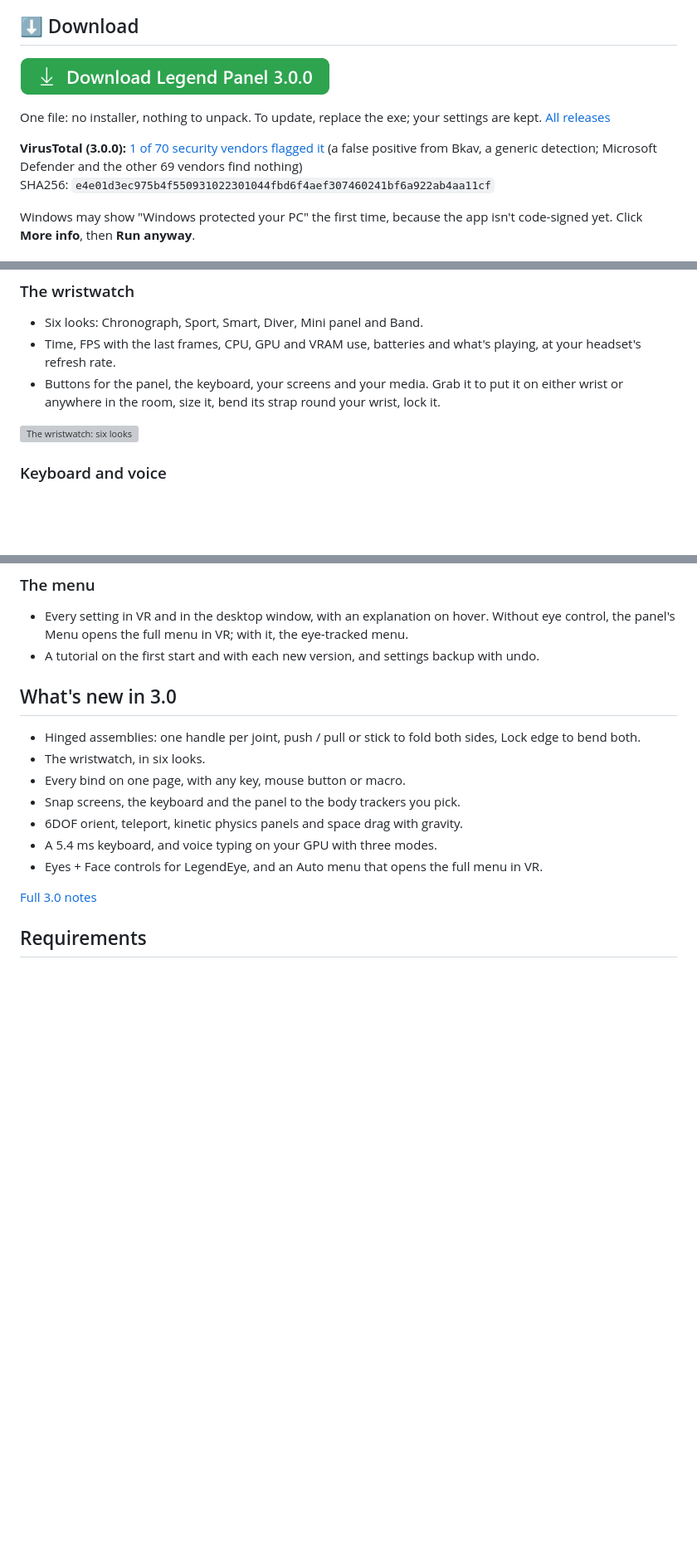
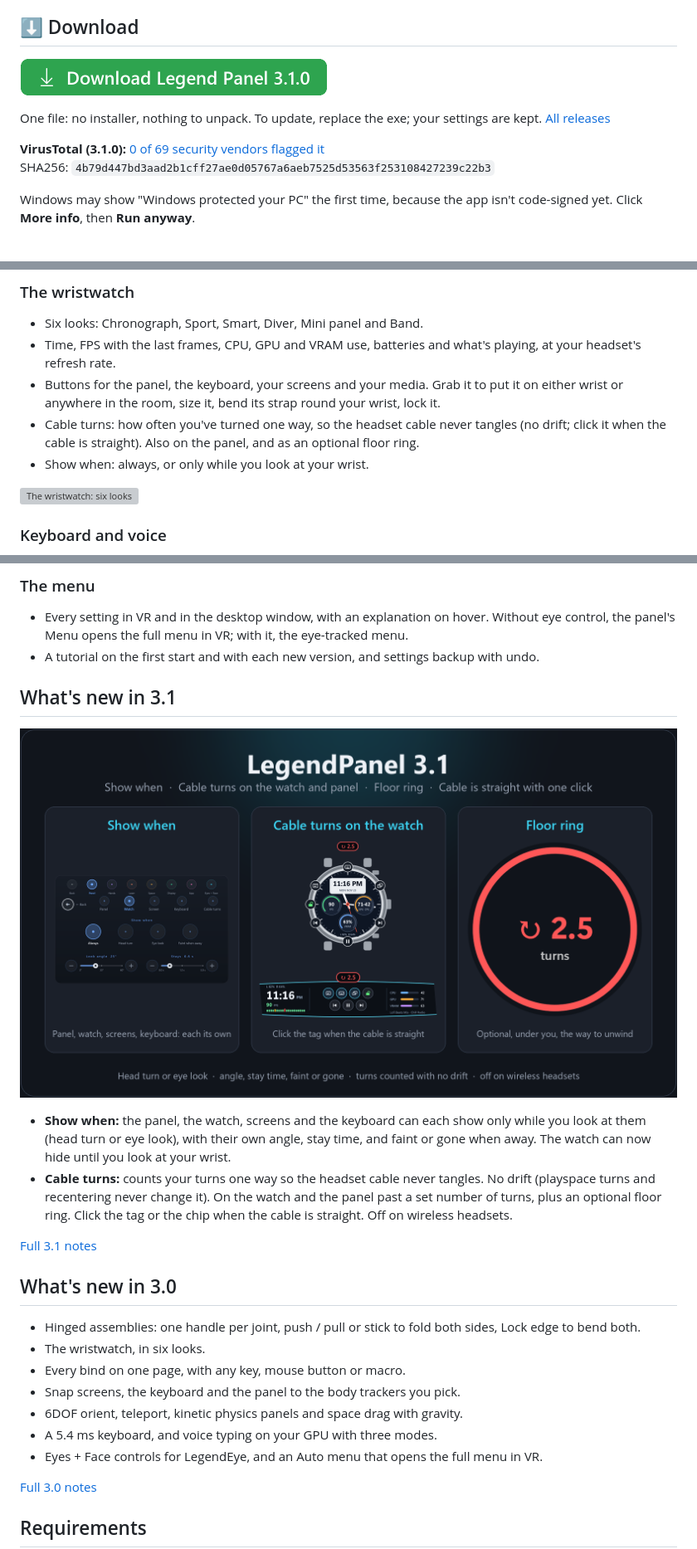
Before and after one commit to Encapsulation/LegendPanel, a Markdown page: README.md, 3 parts joined by grey strips. Shown at 83% size. Drawn GitHub-style; pictures changed too: docs/download-button.png, docs/legendpanel-hero-310.png (added); blank space fills up the shorter version; grey boxes are pictures that could not be loaded.

Commit message:
LegendPanel 3.1.0: Show when for the panel, watch, screens and keyboard; cable turns on the watch, the panel and an optional floor ring

```diff
--- a/README.md
+++ b/README.md
@@ -7,12 +7,12 @@ LegendPanel is a SteamVR panel that sits on your wrist or in the room. It shows
 
 ## ⬇️ Download
 
-<a href="https://github.com/Encapsulation/LegendPanel/releases/latest/download/LegendPanel.exe"><img src="docs/download-button.png" alt="Download Legend Panel 3.0.0" width="374"></a>
+<a href="https://github.com/Encapsulation/LegendPanel/releases/latest/download/LegendPanel.exe"><img src="docs/download-button.png" alt="Download Legend Panel 3.1.0" width="371"></a>
 
 One file: no installer, nothing to unpack. To update, replace the exe; your settings are kept. [All releases](https://github.com/Encapsulation/LegendPanel/releases)
 
-**VirusTotal (3.0.0):** [1 of 70 security vendors flagged it](https://www.virustotal.com/gui/file/e4e01d3ec975b4f550931022301044fbd6f4aef307460241bf6a922ab4aa11cf) (a false positive from Bkav, a generic detection; Microsoft Defender and the other 69 vendors find nothing)
-SHA256: `e4e01d3ec975b4f550931022301044fbd6f4aef307460241bf6a922ab4aa11cf`
+**VirusTotal (3.1.0):** [0 of 69 security vendors flagged it](https://www.virustotal.com/gui/file/4b79d447bd3aad2b1cff27ae0d05767a6aeb7525d53563f253108427239c22b3)
+SHA256: `4b79d447bd3aad2b1cff27ae0d05767a6aeb7525d53563f253108427239c22b3`
 
 Windows may show "Windows protected your PC" the first time, because the app isn't code-signed yet. Click **More info**, then **Run anyway**.
 
@@ -45,6 +45,8 @@ Windows may show "Windows protected your PC" the first time, because the app isn
 - Six looks: Chronograph, Sport, Smart, Diver, Mini panel and Band.
 - Time, FPS with the last frames, CPU, GPU and VRAM use, batteries and what's playing, at your headset's refresh rate.
 - Buttons for the panel, the keyboard, your screens and your media. Grab it to put it on either wrist or anywhere in the room, size it, bend its strap round your wrist, lock it.
+- Cable turns: how often you've turned one way, so the headset cable never tangles (no drift; click it when the cable is straight). Also on the panel, and as an optional floor ring.
+- Show when: always, or only while you look at your wrist.
 
 ![The wristwatch: six looks](docs/legendpanel-300-watch.png)
 
@@ -95,6 +98,15 @@ Windows may show "Windows protected your PC" the first time, because the app isn
 ### The menu
 - Every setting in VR and in the desktop window, with an explanation on hover. Without eye control, the panel's Menu opens the full menu in VR; with it, the eye-tracked menu.
 - A tutorial on the first start and with each new version, and settings backup with undo.
+
+## What's new in 3.1
+
+![LegendPanel 3.1](docs/legendpanel-hero-310.png)
+
+- **Show when:** the panel, the watch, screens and the keyboard can each show only while you look at them (head turn or eye look), with their own angle, stay time, and faint or gone when away. The watch can now hide until you look at your wrist.
+- **Cable turns:** counts your turns one way so the headset cable never tangles. No drift (playspace turns and recentering never change it). On the watch and the panel past a set number of turns, plus an optional floor ring. Click the tag or the chip when the cable is straight. Off on wireless headsets.
+
+[Full 3.1 notes](RELEASE_3.1.0.md)
 
 ## What's new in 3.0
 - Hinged assemblies: one handle per joint, push / pull or stick to fold both sides, Lock edge to bend both.
```
Also changed, not shown: other parts of README.md (+1 -0 lines), RELEASE_3.1.0.md (added, +24 -0 lines).
